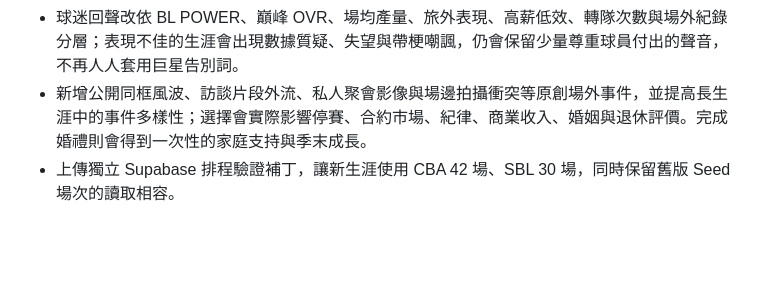
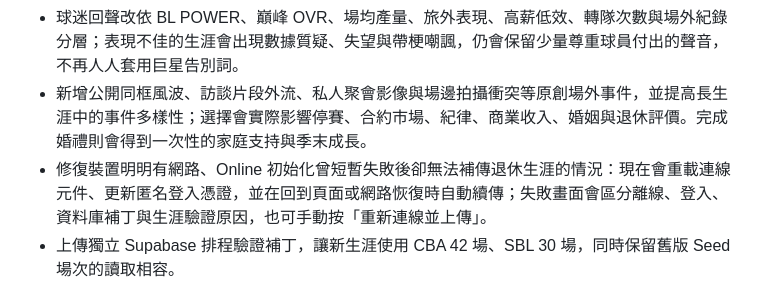
Before and after one commit to AKai0013/basketballlife, a Markdown page: README.md, the part around the change. Rendered like a GitHub page; blank space fills up the shorter version.

Commit message:
Document V7.50.10 career upload recovery

```diff
--- a/README.md
+++ b/README.md
@@ -20,6 +20,7 @@
 - 退休紀念圖的生涯榮譽改成最多 30 項的雙欄版面；名人堂紀錄優先顯示首度票選票數、選票總數、得票率與入選結果，再列球衣退休、主要獎項與年份摘要。
 - 球迷回聲改依 BL POWER、巔峰 OVR、場均產量、旅外表現、高薪低效、轉隊次數與場外紀錄分層；表現不佳的生涯會出現數據質疑、失望與帶梗嘲諷，仍會保留少量尊重球員付出的聲音，不再人人套用巨星告別詞。
 - 新增公開同框風波、訪談片段外流、私人聚會影像與場邊拍攝衝突等原創場外事件，並提高長生涯中的事件多樣性；選擇會實際影響停賽、合約市場、紀律、商業收入、婚姻與退休評價。完成婚禮則會得到一次性的家庭支持與季末成長。
+- 修復裝置明明有網路、Online 初始化曾短暫失敗後卻無法補傳退休生涯的情況：現在會重載連線元件、更新匿名登入憑證，並在回到頁面或網路恢復時自動續傳；失敗畫面會區分離線、登入、資料庫補丁與生涯驗證原因，也可手動按「重新連線並上傳」。
 - 上傳獨立 Supabase 排程驗證補丁，讓新生涯使用 CBA 42 場、SBL 30 場，同時保留舊版 Seed 場次的讀取相容。
 
 > 下一個大型正式里程碑建議命名為 **V8.0**；**V8.1** 應留給 V8.0 上線後的第一個功能更新，避免主版本跳號造成玩家誤解。
```
